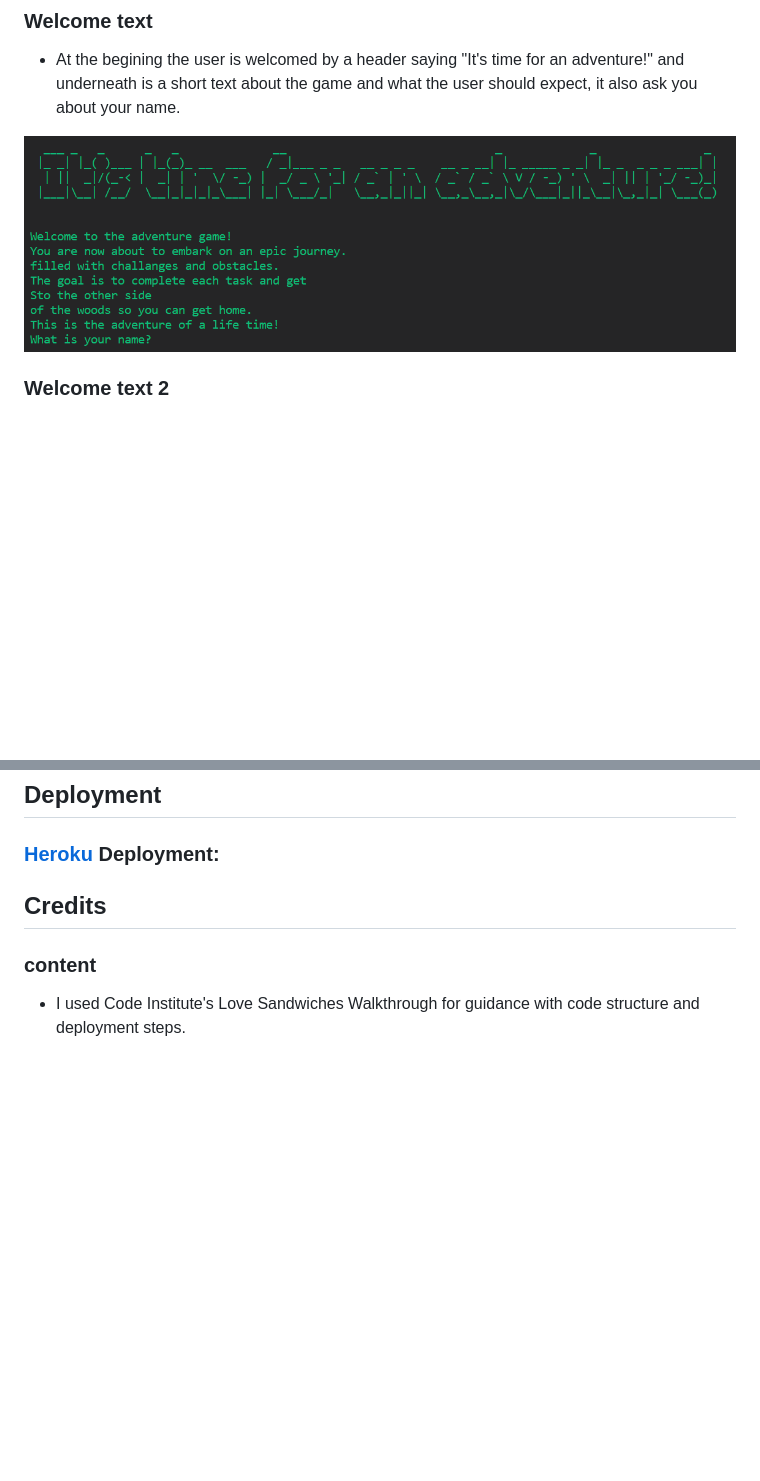
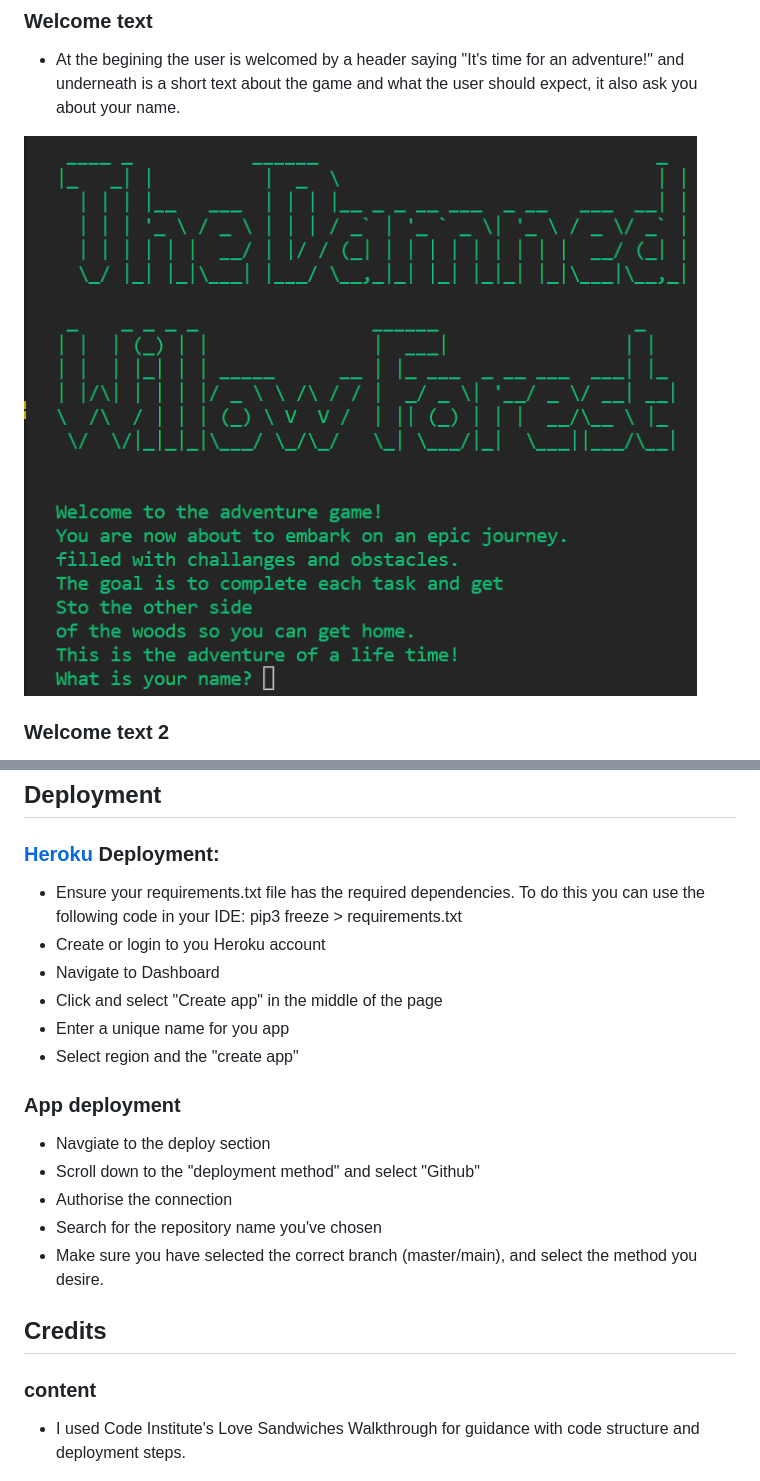
Before and after one commit to MollyAdamsson/Lets-go-for-an-adventure, a Markdown page: README.md, 2 parts joined by grey strips. Rendered like a GitHub page; pictures changed too: readme.images/header+welcome.png (added); blank space fills up the shorter version.

Commit message:
Add image changes to readme

```diff
--- a/README.md
+++ b/README.md
@@ -37,7 +37,7 @@
 
 * At the begining the user is welcomed by a header saying "It's time for an adventure!" and underneath is a short text about the game and what the user should expect, it also ask you about your name.
 
-![Welcome text](readme.images/Welcome%2Bheader.png)
+![Welcome text](readme.images/header+welcome.png)
 
 
 ### Welcome text 2
@@ -188,6 +188,21 @@ sends the player in the right direction.
 
 ### [Heroku](https://www.heroku.com/) Deployment:
 
+* Ensure your requirements.txt file has the required dependencies. To do this you can use the following
+code in your IDE: pip3 freeze > requirements.txt
+* Create or login to you Heroku account
+* Navigate to Dashboard
+* Click and select "Create app" in the middle of the page
+* Enter a unique name for you app
+* Select region and the "create app"
+
+### App deployment
+* Navgiate to the deploy section
+* Scroll down to the "deployment method" and select "Github"
+* Authorise the connection
+* Search for the repository name you've chosen
+* Make sure you have selected the correct branch (master/main), and select the method you desire.
+
 
 ## Credits
 
```
Also changed, not shown: 2 other files.
